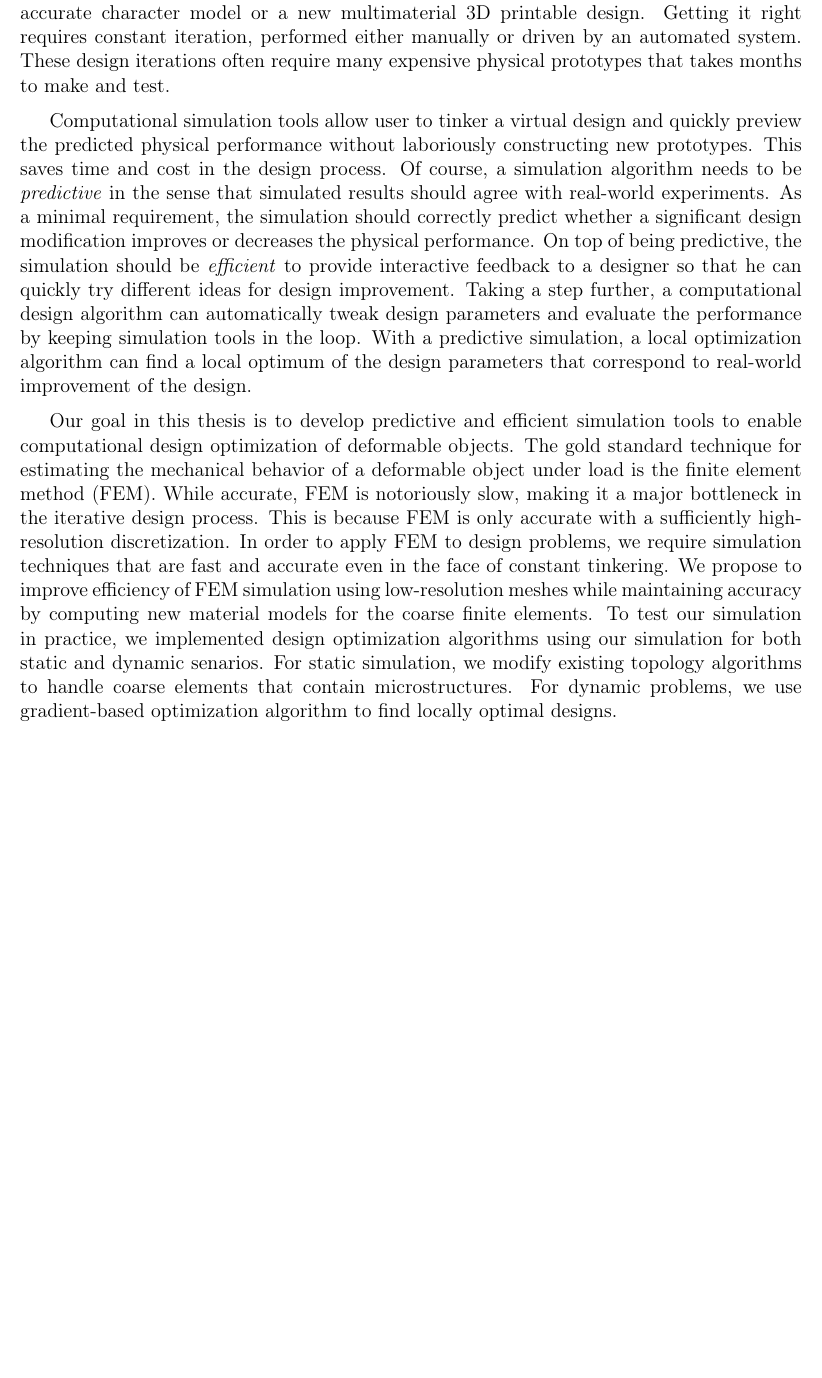
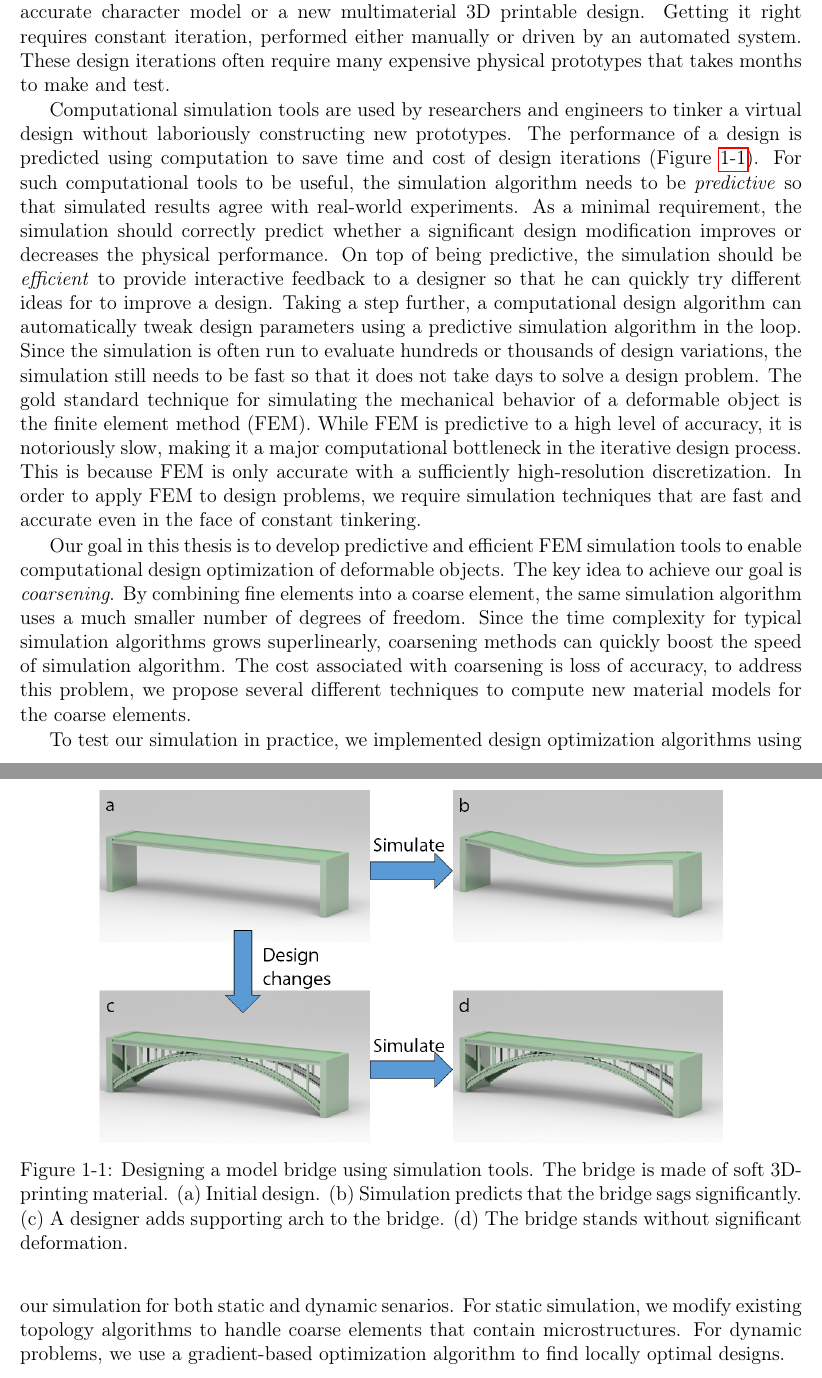
Before and after one commit to desaic/Thesis, a LaTeX thesis (thesis/main.tex, which reads thesis/chap1.tex): part of page 21 of 113 before the commit and two parts of pages 21 and 22 of 113 after it, the two joined at a grey line, cut so that both start at the same text, the shorter picture padded with empty space. Compiled offline with pdfLaTeX.

Commit message:
intro bridge figure.

```diff
--- a/thesis/chap1.tex
+++ b/thesis/chap1.tex
@@ -1,29 +1,42 @@
 \chapter{Introduction}
 Crafting the behavior of a deformable object is difficult---whether it is a biomechanically accurate character model or a new multimaterial
 3D printable design.
-Getting it right requires constant iteration,
-performed either manually or driven by an automated system.
+Getting it right requires constant iteration, performed either manually or driven by an automated system.
 These design iterations often require many expensive physical prototypes that takes months to make and test.
 
-Computational simulation tools allow user to tinker a virtual design and quickly preview the predicted physical performance without laboriously
-constructing new prototypes.
-This saves time and cost in the design process.
-Of course, a simulation algorithm needs to be \textit{predictive} in the sense that simulated results should agree with real-world experiments.
+Computational simulation tools are used by researchers and engineers to tinker a virtual design without laboriously constructing new prototypes.
+The performance of a design is predicted using computation to save time and cost of design iterations (Figure~\ref{fig:bridgeDesign}).
+For such computational tools to be useful, the simulation algorithm needs to be \textit{predictive} so that simulated results agree with real-world experiments.
 As a minimal requirement, the simulation should correctly predict whether a significant design modification improves or decreases the physical performance.
-On top of being predictive, the simulation should be \textit{efficient} to provide interactive feedback to a designer so that he can quickly try different ideas for design improvement.
-Taking a step further,
-a computational design algorithm can automatically tweak design parameters and evaluate the performance by keeping simulation tools in the loop.
-With a predictive simulation, a local optimization algorithm can find a local optimum of the design parameters that correspond to real-world improvement of the design.
-
-Our goal in this thesis is to develop predictive and efficient simulation tools to enable computational design optimization of deformable objects.
-The gold standard technique for estimating the mechanical behavior of a deformable object under load is the finite element method (FEM).
-While accurate, FEM is notoriously slow, making it a major bottleneck in the iterative design process.
+On top of being predictive, the simulation should be \textit{efficient} to provide interactive feedback to a designer so that he can quickly try different ideas for to improve a design.
+Taking a step further, a computational design algorithm can automatically tweak design parameters using a predictive simulation algorithm in the loop.
+Since the simulation is often run to evaluate hundreds or thousands of design variations, the simulation still needs to be fast so that it does not take days to solve a design problem.
+\begin{figure}
+	\centering
+	\includegraphics[width=0.8\textwidth]{images/bridgeDesign.png}
+	\caption{Designing a model bridge using simulation tools.
+		The bridge is made of soft 3D-printing material. (a) Initial design.
+		(b) Simulation predicts that the bridge sags significantly.
+		(c) A designer adds supporting arch to the bridge.
+		(d) The bridge stands without significant deformation.}
+	\label{fig:bridgeDesign}
+\end{figure}
+The gold standard technique for simulating the mechanical behavior of a deformable object is the finite element method (FEM).
+While FEM is predictive to a high level of accuracy, it is notoriously slow, making it a major computational bottleneck in the iterative design process.
 This is because FEM is only accurate with a sufficiently high-resolution discretization.
 In order to apply FEM to design problems, we require simulation techniques that are fast and accurate even in the face of constant tinkering.
-We propose to improve efficiency of FEM simulation using low-resolution meshes while maintaining accuracy by computing new material models for the coarse finite elements.
+
+Our goal in this thesis is to develop predictive and efficient FEM simulation tools to enable computational design optimization of deformable objects.
+The key idea to achieve our goal is \textit{coarsening}.
+By combining fine elements into a coarse element, the same simulation algorithm uses a much smaller number of degrees of freedom.
+Since the time complexity for typical simulation algorithms grows superlinearly,
+coarsening methods can quickly boost the speed of simulation algorithm.
+The cost associated with coarsening is loss of accuracy,
+to address this problem, we propose several different techniques to compute new material models for the coarse elements.
+
 To test our simulation in practice, we implemented design optimization algorithms using our simulation for both static and dynamic senarios.
 For static simulation, we modify existing topology algorithms to handle coarse elements that contain microstructures.
-For dynamic problems, we use gradient-based optimization algorithm to find locally optimal designs.
+For dynamic problems, we use a gradient-based optimization algorithm to find locally optimal designs.
 
 \section{Computational Design}
 Computational design concerns itself with optimizing the shape and material assignment in an object in order to control its large scale behavior.
```
Also changed, not shown: thesis/topoopt.tex (+1 -1 lines), thesis/images/bridgeDesign.png (added).
